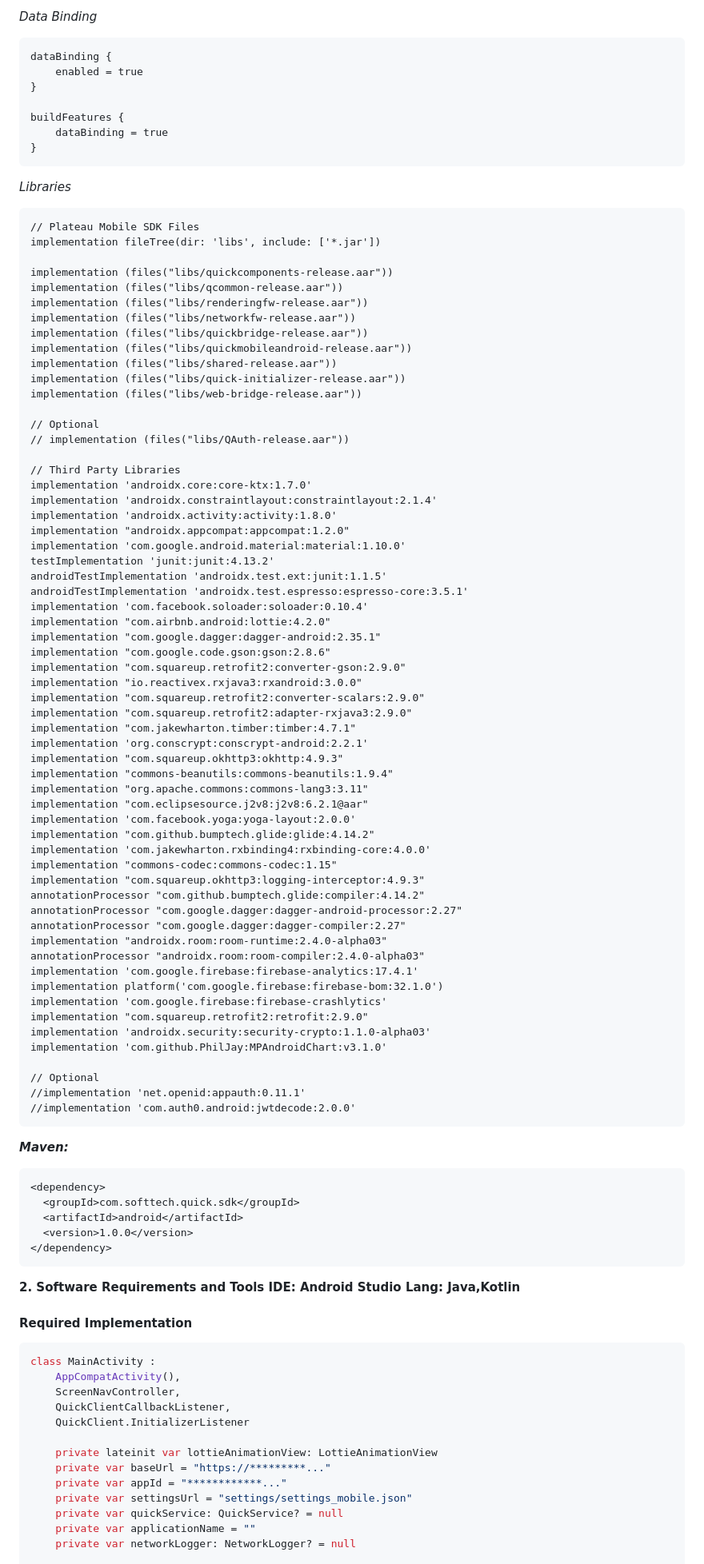
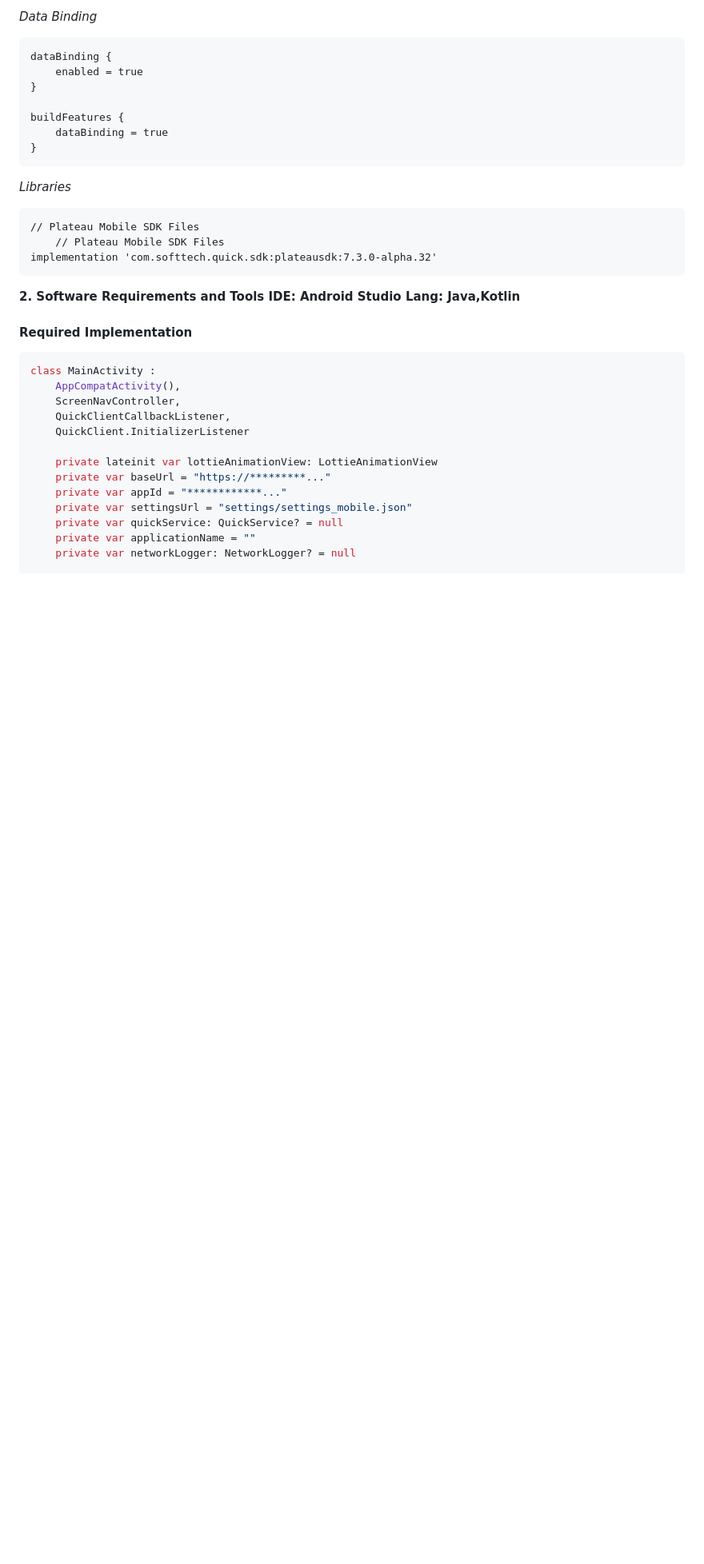
Before and after one commit to STechQ/dist-plateau-mobile-android, a Markdown page: READMEForSuperSDK.md, the part around the change. Shown: that part at 80% size. Drawn GitHub-style; blank space fills up the shorter version.

```diff
--- a/READMEForSuperSDK.md
+++ b/READMEForSuperSDK.md
@@ -23,72 +23,8 @@
 *Libraries*
 
     // Plateau Mobile SDK Files
-    implementation fileTree(dir: 'libs', include: ['*.jar'])
-
-    implementation (files("libs/quickcomponents-release.aar"))
-    implementation (files("libs/qcommon-release.aar"))
-    implementation (files("libs/renderingfw-release.aar"))
-    implementation (files("libs/networkfw-release.aar"))
-    implementation (files("libs/quickbridge-release.aar"))
-    implementation (files("libs/quickmobileandroid-release.aar"))
-    implementation (files("libs/shared-release.aar"))
-    implementation (files("libs/quick-initializer-release.aar"))
-    implementation (files("libs/web-bridge-release.aar"))
-
-    // Optional
-    // implementation (files("libs/QAuth-release.aar"))
-
-    // Third Party Libraries
-    implementation 'androidx.core:core-ktx:1.7.0'
-    implementation 'androidx.constraintlayout:constraintlayout:2.1.4'
-    implementation 'androidx.activity:activity:1.8.0'
-    implementation "androidx.appcompat:appcompat:1.2.0"
-    implementation 'com.google.android.material:material:1.10.0'
-    testImplementation 'junit:junit:4.13.2'
-    androidTestImplementation 'androidx.test.ext:junit:1.1.5'
-    androidTestImplementation 'androidx.test.espresso:espresso-core:3.5.1'
-    implementation 'com.facebook.soloader:soloader:0.10.4'
-    implementation "com.airbnb.android:lottie:4.2.0"
-    implementation "com.google.dagger:dagger-android:2.35.1"
-    implementation "com.google.code.gson:gson:2.8.6"
-    implementation "com.squareup.retrofit2:converter-gson:2.9.0"
-    implementation "io.reactivex.rxjava3:rxandroid:3.0.0"
-    implementation "com.squareup.retrofit2:converter-scalars:2.9.0"
-    implementation "com.squareup.retrofit2:adapter-rxjava3:2.9.0"
-    implementation "com.jakewharton.timber:timber:4.7.1"
-    implementation 'org.conscrypt:conscrypt-android:2.2.1'
-    implementation "com.squareup.okhttp3:okhttp:4.9.3"
-    implementation "commons-beanutils:commons-beanutils:1.9.4"
-    implementation "org.apache.commons:commons-lang3:3.11"
-    implementation "com.eclipsesource.j2v8:j2v8:6.2.1@aar"
-    implementation 'com.facebook.yoga:yoga-layout:2.0.0'
-    implementation "com.github.bumptech.glide:glide:4.14.2"
-    implementation 'com.jakewharton.rxbinding4:rxbinding-core:4.0.0'
-    implementation "commons-codec:commons-codec:1.15"
-    implementation "com.squareup.okhttp3:logging-interceptor:4.9.3"
-    annotationProcessor "com.github.bumptech.glide:compiler:4.14.2"
-    annotationProcessor "com.google.dagger:dagger-android-processor:2.27"
-    annotationProcessor "com.google.dagger:dagger-compiler:2.27"
-    implementation "androidx.room:room-runtime:2.4.0-alpha03"
-    annotationProcessor "androidx.room:room-compiler:2.4.0-alpha03"
-    implementation 'com.google.firebase:firebase-analytics:17.4.1'
-    implementation platform('com.google.firebase:firebase-bom:32.1.0')
-    implementation 'com.google.firebase:firebase-crashlytics'
-    implementation "com.squareup.retrofit2:retrofit:2.9.0"
-    implementation 'androidx.security:security-crypto:1.1.0-alpha03'
-    implementation 'com.github.PhilJay:MPAndroidChart:v3.1.0'
-
-    // Optional
-    //implementation 'net.openid:appauth:0.11.1'
-    //implementation 'com.auth0.android:jwtdecode:2.0.0'
-
- ***Maven:***
-
-    <dependency>
-      <groupId>com.softtech.quick.sdk</groupId>
-      <artifactId>android</artifactId>
-      <version>1.0.0</version>
-    </dependency>
+        // Plateau Mobile SDK Files
+    implementation 'com.softtech.quick.sdk:plateausdk:7.3.0-alpha.32'
 
 **2. Software Requirements and Tools IDE: Android Studio  Lang: Java,Kotlin**
 
```
